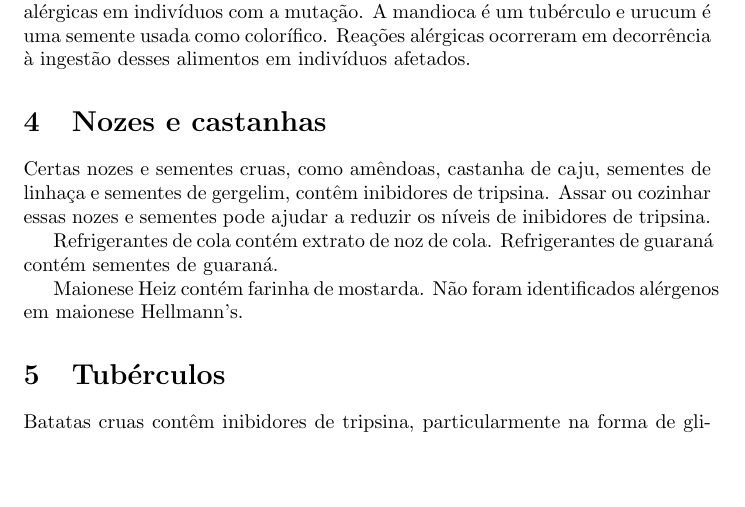
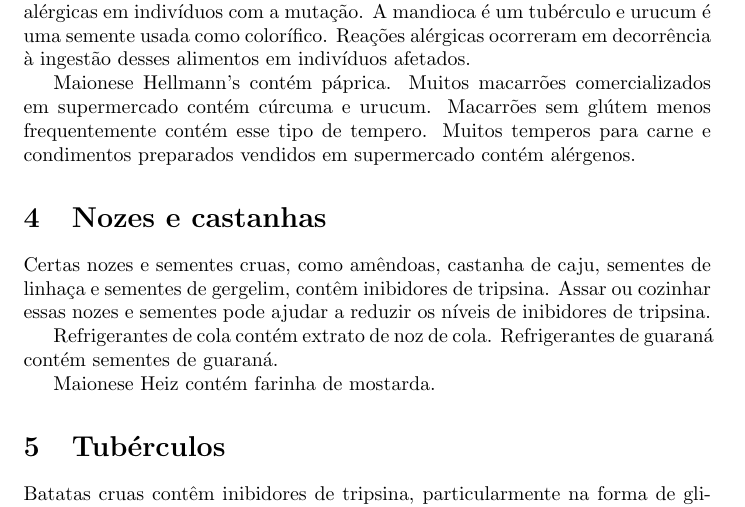
Before and after one commit to ativarsoft/factorxiibrazilpaper, a LaTeX paper (factorxiibrazil.tex): part of page 2 of 3, cut so that both start at the same text, the shorter picture padded with empty space. Compiled offline with pdfLaTeX.

Commit message:
maionese, pasta and prepared condiments
Signed-off-by: Mateus de Lima Oliveira <mateus@ativarsoft.com>

```diff
--- a/factorxiibrazil.tex
+++ b/factorxiibrazil.tex
@@ -52,6 +52,12 @@ alérgicas em indivíduos com a mutação. A mandioca é um tubérculo e urucum
 é uma semente usada como colorífico. Reações alérgicas ocorreram em decorrência
 à ingestão desses alimentos em indivíduos afetados.
 
+Maionese Hellmann's contém páprica.
+Muitos macarrões comercializados em supermercado contém cúrcuma e urucum.
+Macarrões sem glútem menos frequentemente contém esse tipo de tempero.
+Muitos temperos para carne e condimentos preparados vendidos em supermercado
+contém alérgenos.
+
 \section{Nozes e castanhas}
 
 Certas nozes e sementes cruas, como amêndoas, castanha de caju, sementes de linhaça e sementes de gergelim, contêm inibidores de tripsina. Assar ou cozinhar essas nozes e sementes pode ajudar a reduzir os níveis de inibidores de tripsina.
@@ -60,7 +66,6 @@ Refrigerantes de cola contém extrato de noz de cola.
 Refrigerantes de guaraná contém sementes de guaraná.
 
 Maionese Heiz contém farinha de mostarda.
-Não foram identificados alérgenos em maionese Hellmann's.
 
 \section{Tubérculos}
 
```
Also changed, not shown: factorxiibrazil.pdf.
